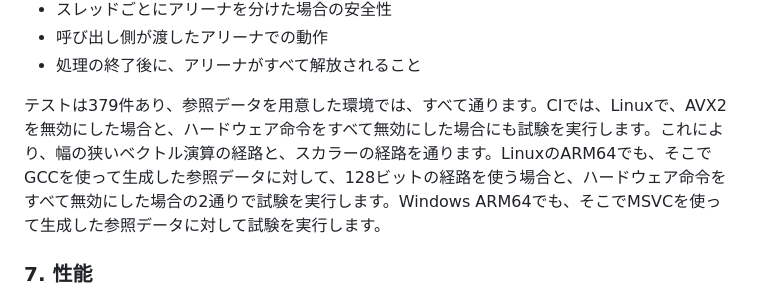
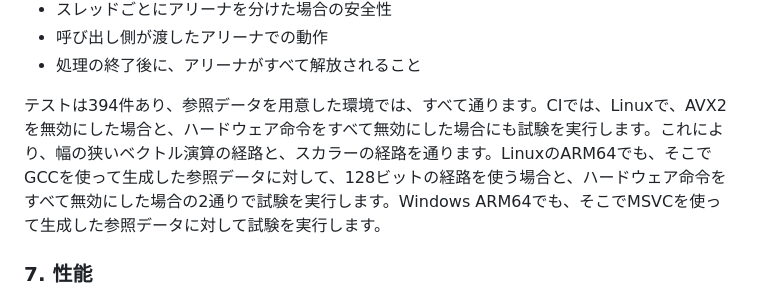
Before and after one commit to routersys/WorldNet, a Markdown page: README.ja.md, the part around the change. Drawn GitHub-style.

Commit message:
日本語の説明書の試験件数を394件へ改める

```diff
--- a/README.ja.md
+++ b/README.ja.md
@@ -186,7 +186,7 @@ D4Cは、帯域ごとの非周期性指標を推定します。D4C LoveTrainの
 - 呼び出し側が渡したアリーナでの動作
 - 処理の終了後に、アリーナがすべて解放されること
 
-テストは379件あり、参照データを用意した環境では、すべて通ります。CIでは、Linuxで、AVX2を無効にした場合と、ハードウェア命令をすべて無効にした場合にも試験を実行します。これにより、幅の狭いベクトル演算の経路と、スカラーの経路を通ります。LinuxのARM64でも、そこでGCCを使って生成した参照データに対して、128ビットの経路を使う場合と、ハードウェア命令をすべて無効にした場合の2通りで試験を実行します。Windows ARM64でも、そこでMSVCを使って生成した参照データに対して試験を実行します。
+テストは394件あり、参照データを用意した環境では、すべて通ります。CIでは、Linuxで、AVX2を無効にした場合と、ハードウェア命令をすべて無効にした場合にも試験を実行します。これにより、幅の狭いベクトル演算の経路と、スカラーの経路を通ります。LinuxのARM64でも、そこでGCCを使って生成した参照データに対して、128ビットの経路を使う場合と、ハードウェア命令をすべて無効にした場合の2通りで試験を実行します。Windows ARM64でも、そこでMSVCを使って生成した参照データに対して試験を実行します。
 
 ### 7. 性能
 
```
